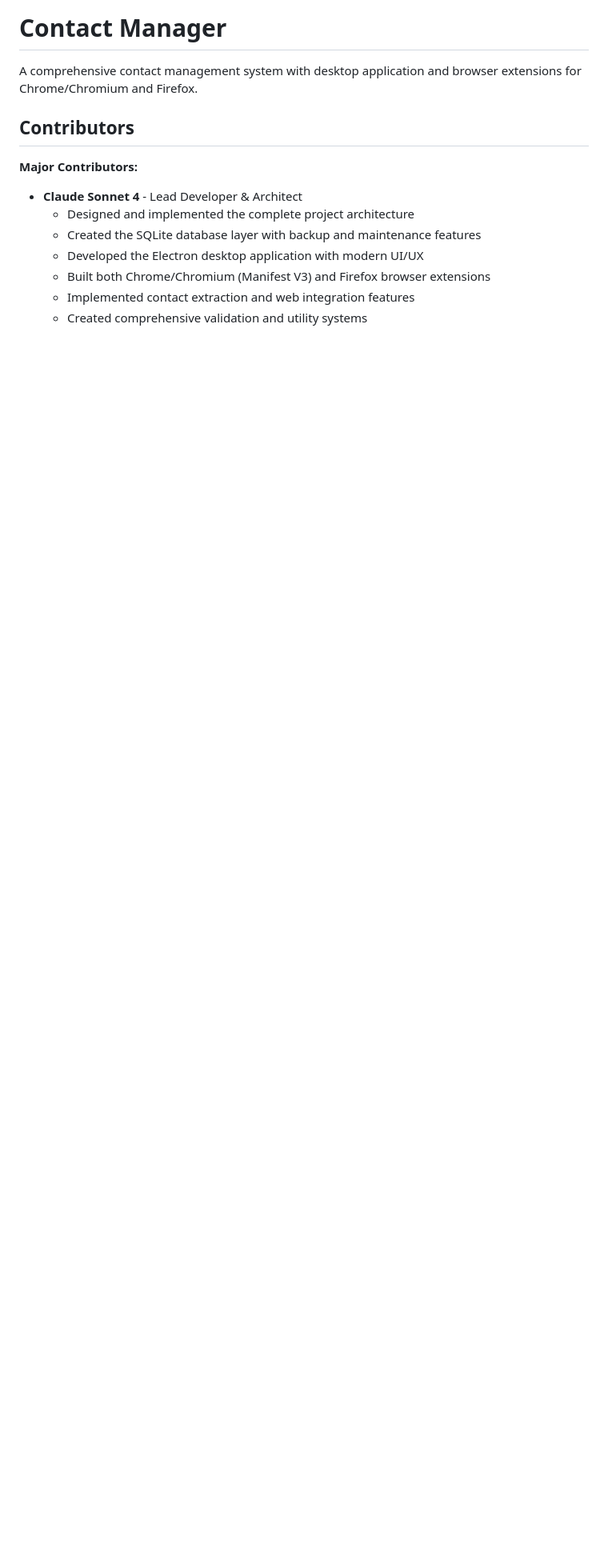
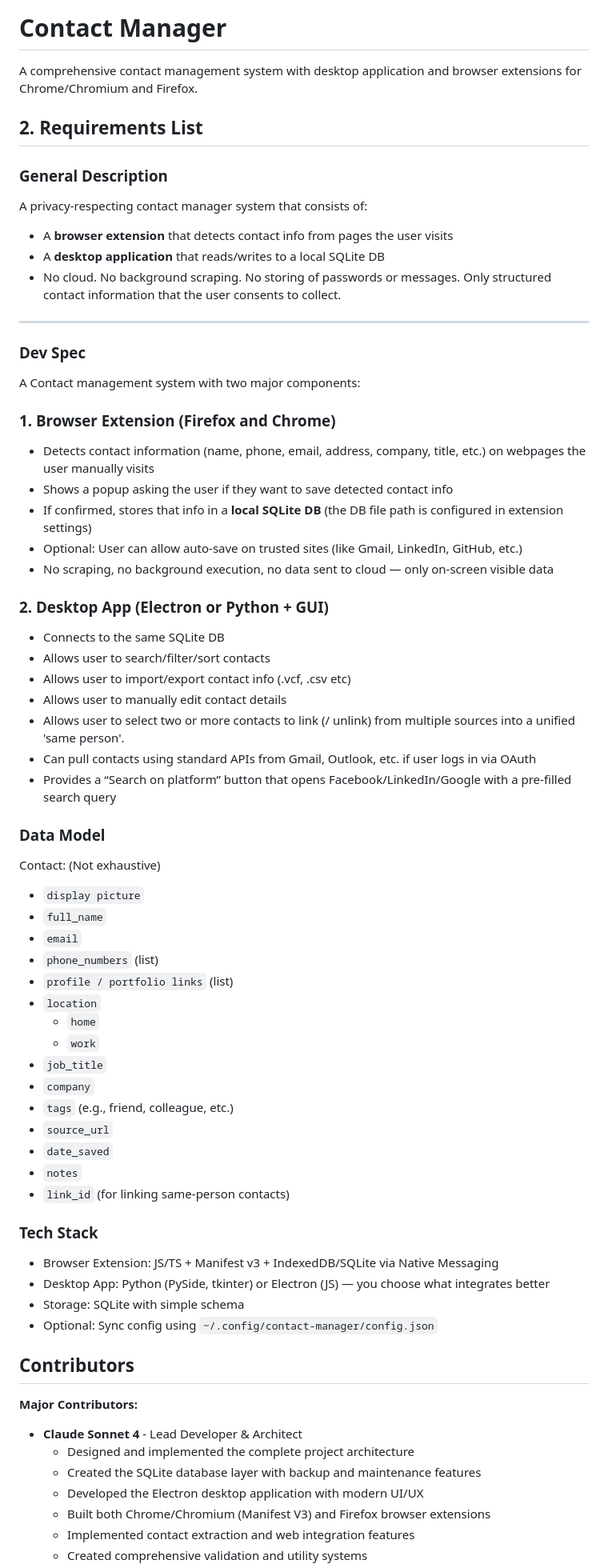
Before and after one commit to AbduSami-bK/contact-manager, a Markdown page: README.md, the part around the change printed below. Shown: that part at 80% size. GitHub-like rendering; blank space fills up the shorter version.

Commit message:
Enhance README.md with detailed requirements and specifications for the Contact Manager system
- Added a comprehensive requirements list outlining the general description, development specifications, data model, and tech stack for both the browser extension and desktop application.
- Updated the roadmap to reflect new features, including local contact sharing and offline-first improvements.
- Improved clarity on the privacy-respecting nature of the application and its components.

```diff
--- a/README.md
+++ b/README.md
@@ -1,6 +1,68 @@
 # Contact Manager
 
 A comprehensive contact management system with desktop application and browser extensions for Chrome/Chromium and Firefox.
+
+## 2. Requirements List
+
+### General Description
+
+A privacy-respecting contact manager system that consists of:
+
+* A **browser extension** that detects contact info from pages the user visits
+* A **desktop application** that reads/writes to a local SQLite DB
+* No cloud. No background scraping. No storing of passwords or messages. Only structured contact information that the user consents to collect.
+
+---
+
+### Dev Spec
+
+A Contact management system with two major components:
+
+### 1. Browser Extension (Firefox and Chrome)
+
+* Detects contact information (name, phone, email, address, company, title, etc.) on webpages the user manually visits
+* Shows a popup asking the user if they want to save detected contact info
+* If confirmed, stores that info in a **local SQLite DB** (the DB file path is configured in extension settings)
+* Optional: User can allow auto-save on trusted sites (like Gmail, LinkedIn, GitHub, etc.)
+* No scraping, no background execution, no data sent to cloud — only on-screen visible data
+
+### 2. Desktop App (Electron or Python + GUI)
+
+* Connects to the same SQLite DB
+* Allows user to search/filter/sort contacts
+* Allows user to import/export contact info (.vcf, .csv etc)
+* Allows user to manually edit contact details
+* Allows user to select two or more contacts to link (/ unlink) from multiple sources into a unified 'same person'.
+* Can pull contacts using standard APIs from Gmail, Outlook, etc. if user logs in via OAuth
+* Provides a “Search on platform” button that opens Facebook/LinkedIn/Google with a pre-filled search query
+
+### Data Model
+
+Contact: (Not exhaustive)
+
+* `display picture`
+* `full_name`
+* `email`
+* `phone_numbers` (list)
+* `profile / portfolio links` (list)
+* `location`
+  * `home`
+  * `work`
+* `job_title`
+* `company`
+* `tags` (e.g., friend, colleague, etc.)
+* `source_url`
+* `date_saved`
+* `notes`
+* `link_id` (for linking same-person contacts)
+
+### Tech Stack
+
+* Browser Extension: JS/TS + Manifest v3 + IndexedDB/SQLite via Native Messaging
+* Desktop App: Python (PySide, tkinter) or Electron (JS) — you choose what integrates better
+* Storage: SQLite with simple schema
+* Optional: Sync config using `~/.config/contact-manager/config.json`
+
 
 ## Contributors
 
```
Also changed, not shown: other parts of README.md (+3 -6 lines).
